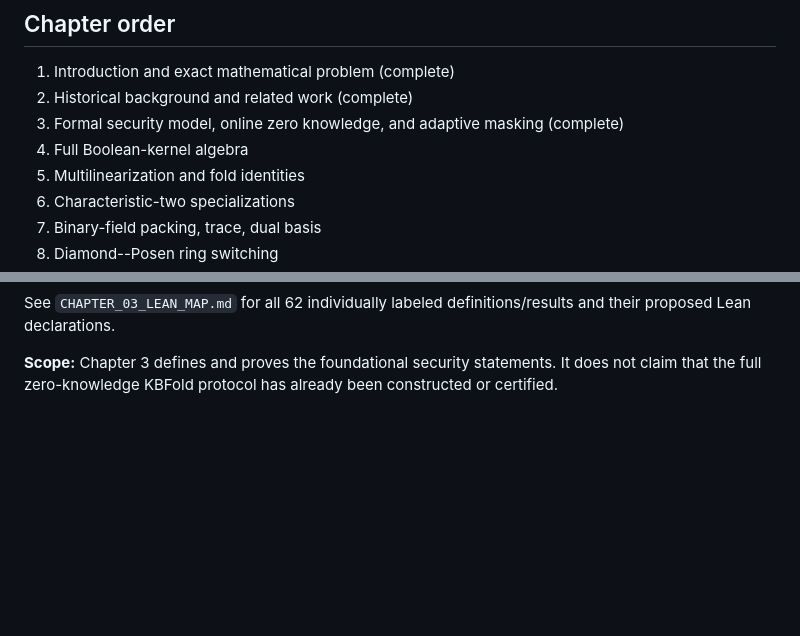
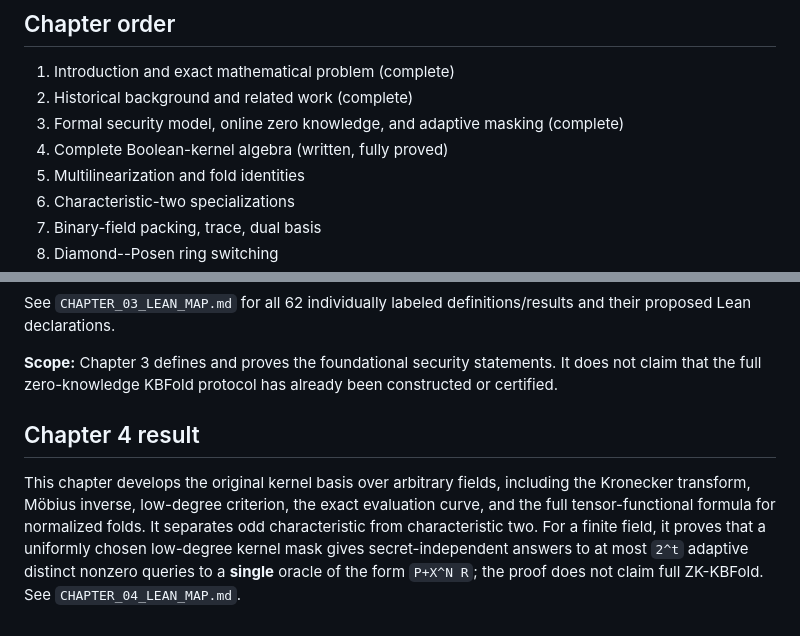
Before and after one commit to qoosmo/kbfold, a Markdown page: paper/zk-extension/README.md, 2 parts joined by grey strips. Drawn GitHub-style; blank space fills up the shorter version.

Commit message:
Integrate KBFold ZK Chapter 4 into README.md

```diff
--- a/paper/zk-extension/README.md
+++ b/paper/zk-extension/README.md
@@ -32,7 +32,7 @@ Existing KBFold algebraic results are reproved here where required for self-cont
 1. Introduction and exact mathematical problem (complete)
 2. Historical background and related work (complete)
 3. Formal security model, online zero knowledge, and adaptive masking (complete)
-4. Full Boolean-kernel algebra
+4. Complete Boolean-kernel algebra (written, fully proved)
 5. Multilinearization and fold identities
 6. Characteristic-two specializations
 7. Binary-field packing, trace, dual basis
@@ -73,3 +73,7 @@ Original reference: https://github.com/qoosmo/kbfold
 See `CHAPTER_03_LEAN_MAP.md` for all 62 individually labeled definitions/results and their proposed Lean declarations.
 
 **Scope:** Chapter 3 defines and proves the foundational security statements. It does not claim that the full zero-knowledge KBFold protocol has already been constructed or certified.
+
+## Chapter 4 result
+
+This chapter develops the original kernel basis over arbitrary fields, including the Kronecker transform, Möbius inverse, low-degree criterion, the exact evaluation curve, and the full tensor-functional formula for normalized folds. It separates odd characteristic from characteristic two. For a finite field, it proves that a uniformly chosen low-degree kernel mask gives secret-independent answers to at most `2^t` adaptive distinct nonzero queries to a **single** oracle of the form `P+X^N R`; the proof does not claim full ZK-KBFold. See `CHAPTER_04_LEAN_MAP.md`.
```
